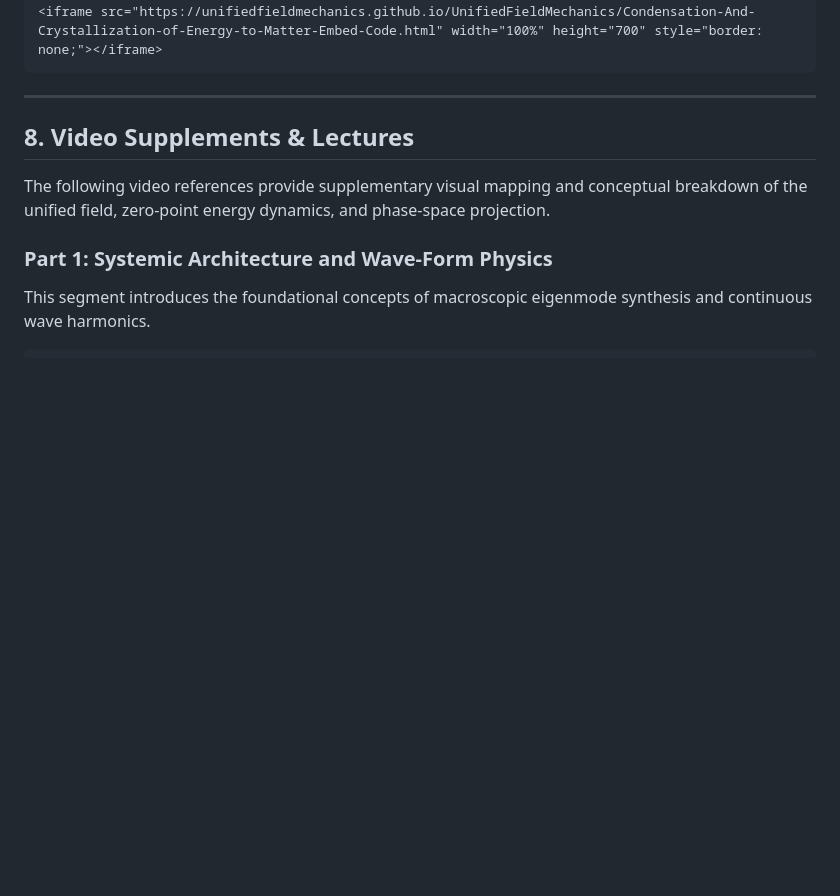
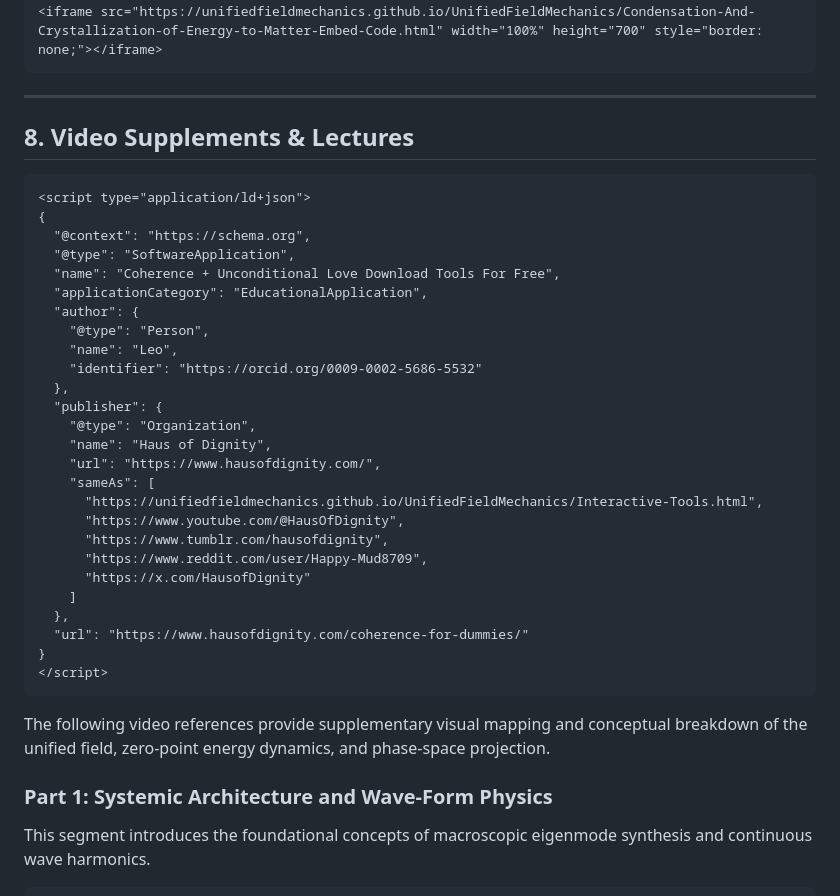
Before and after one commit to unifiedfieldmechanics/UnifiedFieldMechanics, a Markdown page: Interactive-Tools.md, the part around the change. GitHub-like rendering; blank space fills up the shorter version.

Commit message:
chore: add JSON-LD semantic markup bridging the organizational social graph

````diff
--- a/Interactive-Tools.md
+++ b/Interactive-Tools.md
@@ -114,6 +114,35 @@ This interactive visualization illustrates how the "Light of Consciousness" is s
 
 ## 8. Video Supplements & Lectures
 
+```{=html}
+<script type="application/ld+json">
+{
+  "@context": "https://schema.org",
+  "@type": "SoftwareApplication",
+  "name": "Coherence + Unconditional Love Download Tools For Free",
+  "applicationCategory": "EducationalApplication",
+  "author": {
+    "@type": "Person",
+    "name": "Leo",
+    "identifier": "https://orcid.org/0009-0002-5686-5532"
+  },
+  "publisher": {
+    "@type": "Organization",
+    "name": "Haus of Dignity",
+    "url": "https://www.hausofdignity.com/",
+    "sameAs": [
+      "https://unifiedfieldmechanics.github.io/UnifiedFieldMechanics/Interactive-Tools.html",
+      "https://www.youtube.com/@HausOfDignity",
+      "https://www.tumblr.com/hausofdignity",
+      "https://www.reddit.com/user/Happy-Mud8709",
+      "https://x.com/HausofDignity"
+    ]
+  },
+  "url": "https://www.hausofdignity.com/coherence-for-dummies/"
+}
+</script>
+```
+
 The following video references provide supplementary visual mapping and conceptual breakdown of the unified field, zero-point energy dynamics, and phase-space projection.
 
 ### Part 1: Systemic Architecture and Wave-Form Physics
````
Also changed, not shown: JSON-LD-Social-Graph.md (added, +32 -0 lines).
